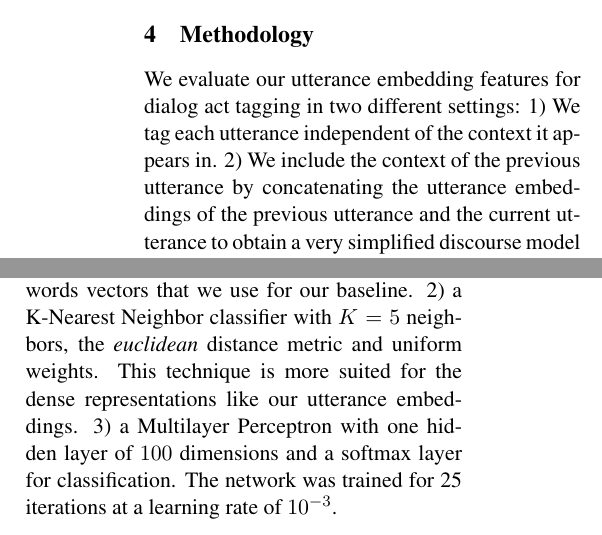
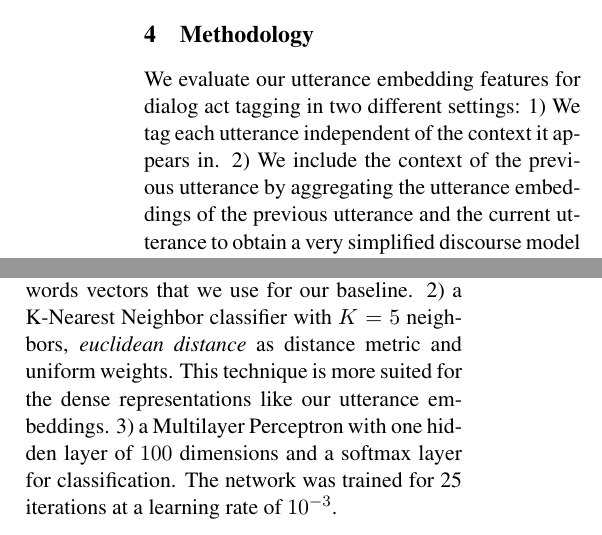
Before and after one commit to mrmutator/COP_Project, a LaTeX paper (report/report.tex, which reads report/methodology.tex): two parts of the columns of page 4 of 8, joined at a grey line, cut so that both start at the same text. Compiled offline with pdfLaTeX.

Commit message:
minor changes

```diff
--- a/report/methodology.tex
+++ b/report/methodology.tex
@@ -13,7 +13,7 @@
 
 We evaluate our utterance embedding features for dialog act tagging in two different settings:
 1) We tag each utterance independent of the context it appears in.
-2) We include the context of the previous utterance by concatenating the utterance embeddings of the previous utterance and the current utterance to obtain a very simplified discourse model as discussed in Section 2.
+2) We include the context of the previous utterance by aggregating the utterance embeddings of the previous utterance and the current utterance to obtain a very simplified discourse model as discussed in Section 2.
 In addition, we experiment with two different tagset granularities.
 The dataset, the actual classifiers and the tagsets are described in the following two subsections.
 %\roger{Baselines}\david{we address the baseline at the start of the next section}
@@ -126,7 +126,7 @@ The utterances in the SWDA dataset are more fragmentary and thus usually shorter
 \subsection{Classifiers}
 For the actual classification task we use three different classifiers from the Python \emph{Scikit Learn}\footnote{http://scikit-learn.org} package:
 1) a Naive Bayes classifier, which is well suited for sparse representations like the bag-of-words vectors that we use for our baseline.
-2) a K-Nearest Neighbor classifier with $K=5$ neighbors, the \emph{euclidean} distance metric and uniform weights.
+2) a K-Nearest Neighbor classifier with $K=5$ neighbors, \emph{euclidean distance} as distance metric and uniform weights.
 This technique is more suited for the dense representations like our utterance embeddings.
 3) a Multilayer Perceptron with one hidden layer of $100$ dimensions and a softmax layer for classification.
 The network was trained for 25 iterations at a learning rate of $10^{-3}$.
```
